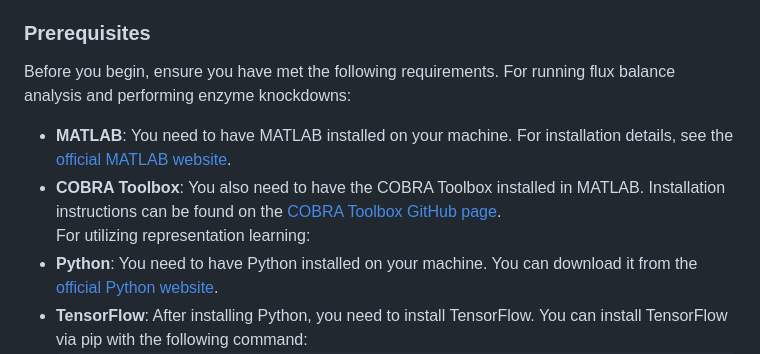
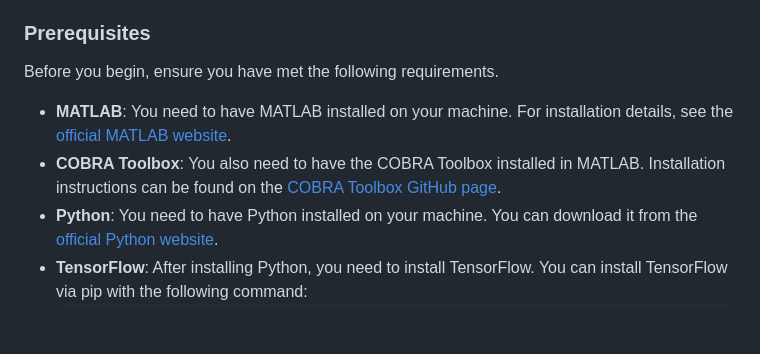
Before and after one commit to FinleyLabUSC/CRC-Cell-uFBA-Modeling, a Markdown page: README.md, the part around the change. Drawn GitHub-style; blank space fills up the shorter version.

````diff
--- a/README.md
+++ b/README.md
@@ -28,10 +28,8 @@ Niki Tavakoli<sup>1+</sup>, Emma J. Fong<sup>2+</sup>, Abigail Coleman<sup>2</su
 
 ### Prerequisites
 Before you begin, ensure you have met the following requirements.
-For running flux balance analysis and performing enzyme knockdowns:
 * **MATLAB**: You need to have MATLAB installed on your machine. For installation details, see the [official MATLAB website](https://www.mathworks.com/products/matlab.html).
 * **COBRA Toolbox**: You also need to have the COBRA Toolbox installed in MATLAB. Installation instructions can be found on the [COBRA Toolbox GitHub page](https://opencobra.github.io/cobratoolbox/stable/installation.html).
-For utilizing representation learning:
 * **Python**: You need to have Python installed on your machine. You can download it from the [official Python website](https://www.python.org/downloads/).
 * **TensorFlow**: After installing Python, you need to install TensorFlow. You can install TensorFlow via pip with the following command:
   ```bash
````
